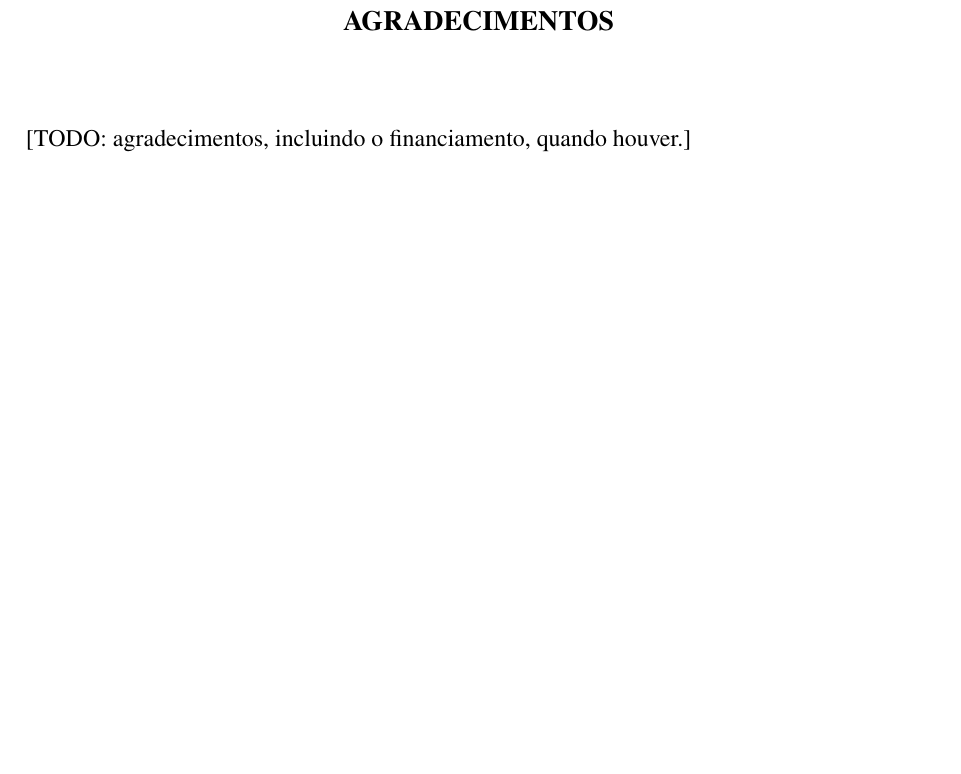
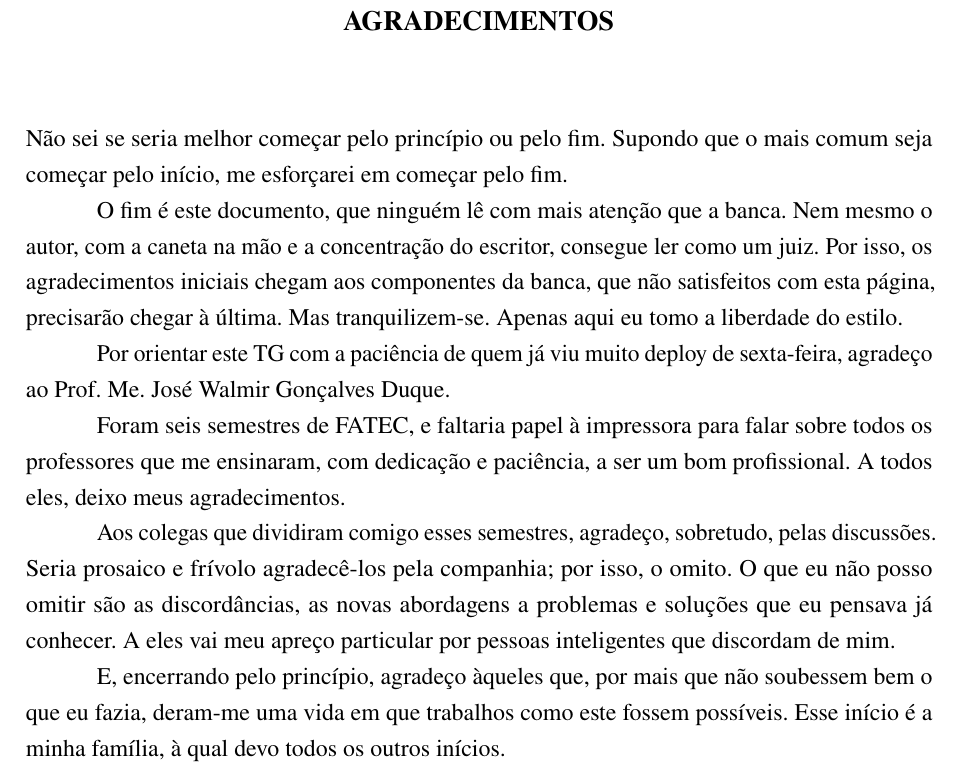
Before and after one commit to pedro-fs-garcia/nids-xai-benchmark, a LaTeX thesis (papers/monografia.tex): part of page 6 of 60, cut so that both start at the same text, the shorter picture padded with empty space. Compiled offline with pdfLaTeX.

Commit message:
monografia: agradecimentos

```diff
--- a/papers/monografia.tex
+++ b/papers/monografia.tex
@@ -286,7 +286,29 @@
 \end{dedicatoria}
 
 \begin{agradecimentos}
-  {[TODO: agradecimentos, incluindo o financiamento, quando houver.]}
+
+Não sei se seria melhor começar pelo princípio ou pelo fim. Supondo que o mais comum seja começar
+pelo início, me esforçarei em começar pelo fim.
+
+O fim é este documento, que ninguém lê com mais atenção que a banca. Nem mesmo o autor,
+com a caneta na mão e a concentração do escritor, consegue ler como um juiz. Por isso,
+os agradecimentos iniciais chegam aos componentes da banca, que não satisfeitos com esta página,
+precisarão chegar à última. Mas tranquilizem-se. Apenas aqui eu tomo a liberdade do estilo.
+
+Por orientar este TG com a paciência de quem já viu muito deploy de sexta-feira,
+agradeço ao Prof. Me. José Walmir Gonçalves Duque.
+
+Foram seis semestres de FATEC, e faltaria papel à impressora para falar sobre todos os professores
+que me ensinaram, com dedicação e paciência, a ser um bom profissional. A todos eles, deixo meus agradecimentos.
+
+Aos colegas que dividiram comigo esses semestres, agradeço, sobretudo, pelas discussões.
+Seria prosaico e frívolo agradecê-los pela companhia; por isso, o omito. O que eu não posso omitir
+são as discordâncias, as novas abordagens a problemas e soluções que eu pensava já conhecer.
+A eles vai meu apreço particular por pessoas inteligentes que discordam de mim.
+
+E, encerrando pelo princípio, agradeço àqueles que, por mais que não soubessem bem o que eu fazia,
+deram-me uma vida em que trabalhos como este fossem possíveis. Esse início é a minha família, à qual devo todos os outros inícios.
+
 \end{agradecimentos}
 
 \begin{epigrafe}
```
